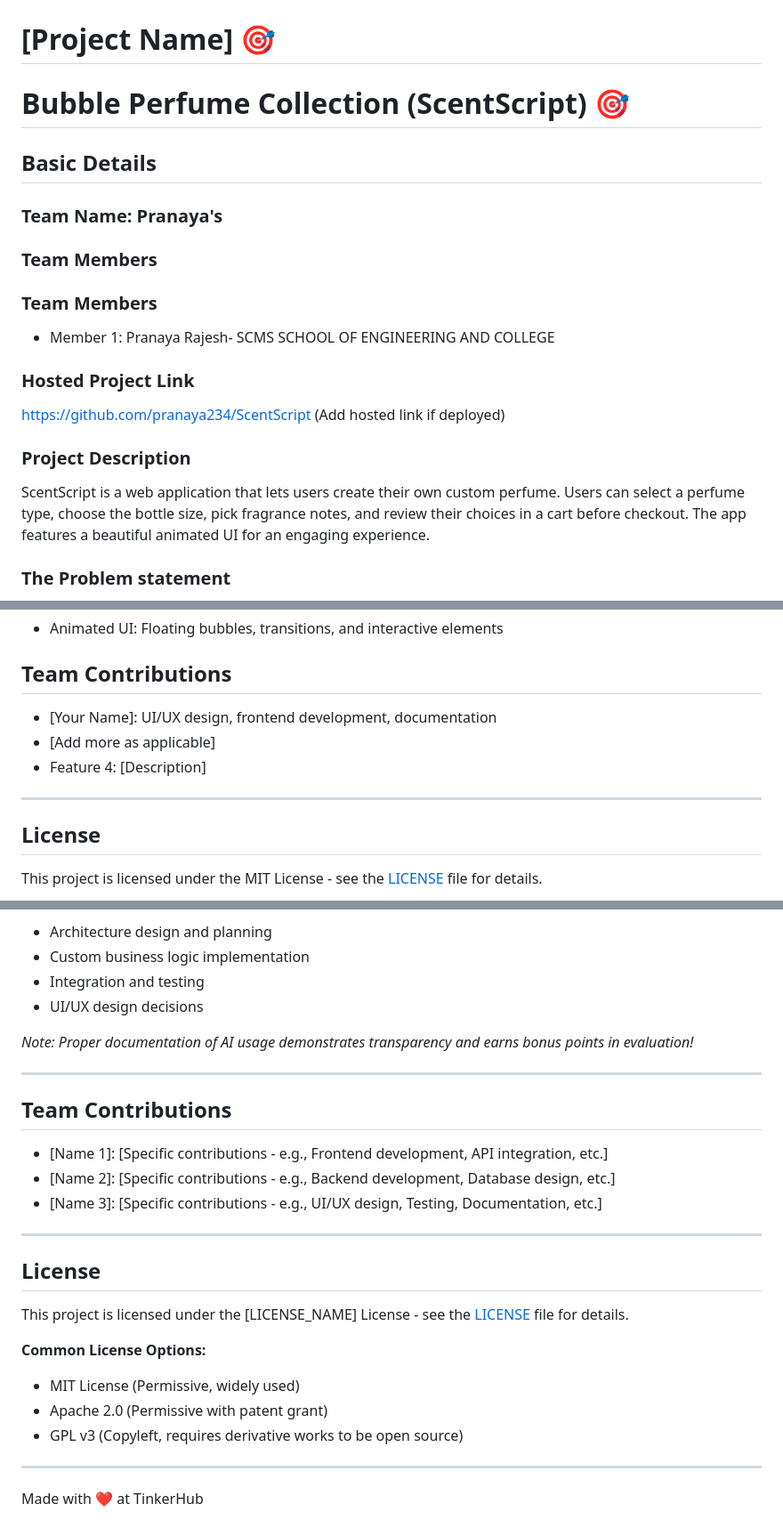
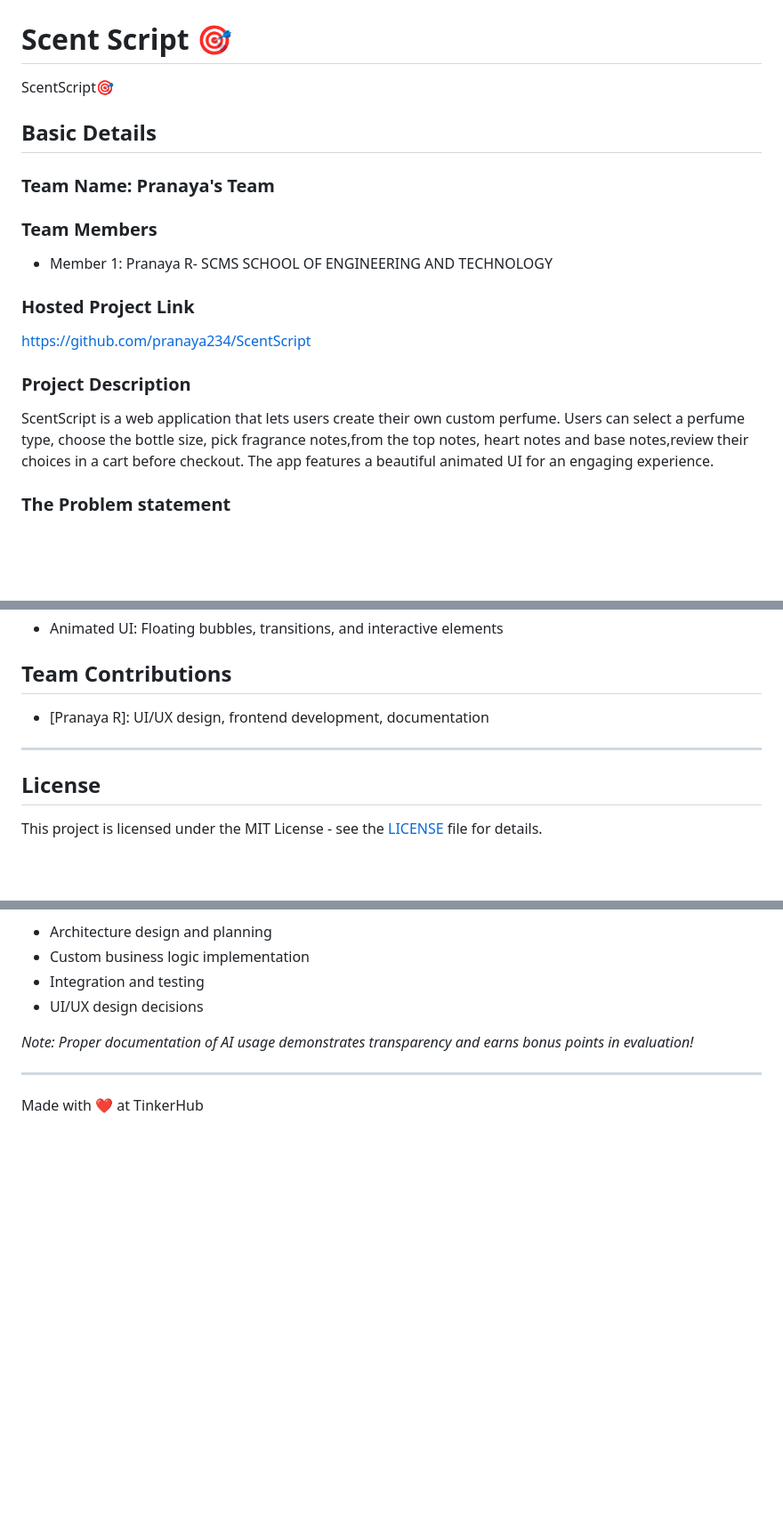
Before and after one commit to pranaya234/ScentScript, a Markdown page: README.md, 3 parts joined by grey strips. Shown at 89% size. Drawn GitHub-style; blank space fills up the shorter version.

Commit message:
Revise README with updated project information
Updated project details, improved descriptions, and added links to screenshots.

```diff
--- a/README.md
+++ b/README.md
@@ -2,22 +2,22 @@
   <img src="./img.png" alt="Project Banner" width="100%">
 </p>
 
-# [Project Name] 🎯
-# Bubble Perfume Collection (ScentScript) 🎯
+# Scent Script 🎯
+ScentScript🎯
 ## Basic Details
 
-### Team Name: Pranaya's
+### Team Name: Pranaya's Team
+
 
 ### Team Members
-### Team Members
-- Member 1: Pranaya Rajesh- SCMS SCHOOL OF ENGINEERING AND COLLEGE
+- Member 1: Pranaya R- SCMS SCHOOL OF ENGINEERING AND TECHNOLOGY
 
 
 ### Hosted Project Link
-https://github.com/pranaya234/ScentScript (Add hosted link if deployed)
+https://github.com/pranaya234/ScentScript
 
 ### Project Description
-ScentScript is a web application that lets users create their own custom perfume. Users can select a perfume type, choose the bottle size, pick fragrance notes, and review their choices in a cart before checkout. The app features a beautiful animated UI for an engaging experience.
+ScentScript is a web application that lets users create their own custom perfume. Users can select a perfume type, choose the bottle size, pick fragrance notes,from the top notes, heart notes and base notes,review their choices in a cart before checkout. The app features a beautiful animated UI for an engaging experience.
 
 ### The Problem statement
 Finding a unique, personalized fragrance is difficult with standard perfume offerings. Users want to customize scents to match their preferences.
@@ -56,13 +56,8 @@ Add your demo video link here (YouTube, Google Drive, etc.)
 - Animated UI: Floating bubbles, transitions, and interactive elements
 
 ## Team Contributions
-- [Your Name]: UI/UX design, frontend development, documentation
-- [Add more as applicable]
-- Feature 4: [Description]
-
+- [Pranaya R]: UI/UX design, frontend development, documentation
 ---
-
-
 ## License
 This project is licensed under the MIT License - see the [LICENSE](LICENSE) file for details.
 
@@ -426,23 +394,5 @@ If you used AI tools during development, document them here for transparency:
 
 ---
 
-## Team Contributions
-
-- [Name 1]: [Specific contributions - e.g., Frontend development, API integration, etc.]
-- [Name 2]: [Specific contributions - e.g., Backend development, Database design, etc.]
-- [Name 3]: [Specific contributions - e.g., UI/UX design, Testing, Documentation, etc.]
-
----
-
-## License
-
-This project is licensed under the [LICENSE_NAME] License - see the [LICENSE](LICENSE) file for details.
-
-**Common License Options:**
-- MIT License (Permissive, widely used)
-- Apache 2.0 (Permissive with patent grant)
-- GPL v3 (Copyleft, requires derivative works to be open source)
-
----
 
 Made with ❤️ at TinkerHub
```
Also changed, not shown: other parts of README.md (+11 -38 lines).
